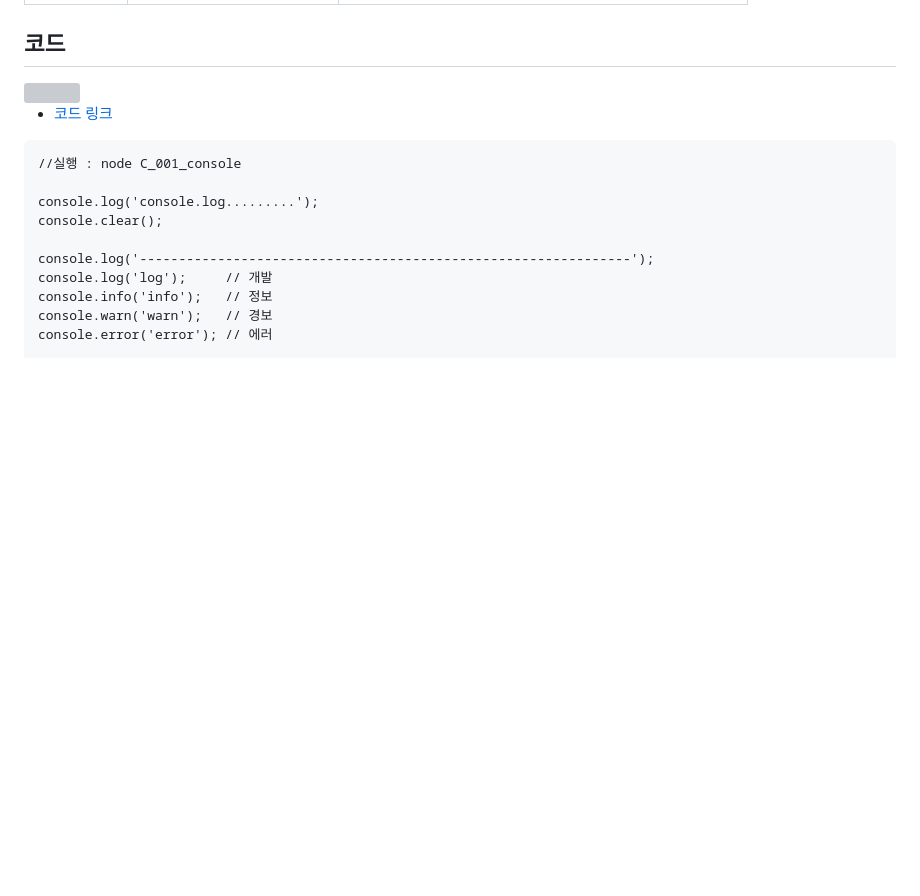
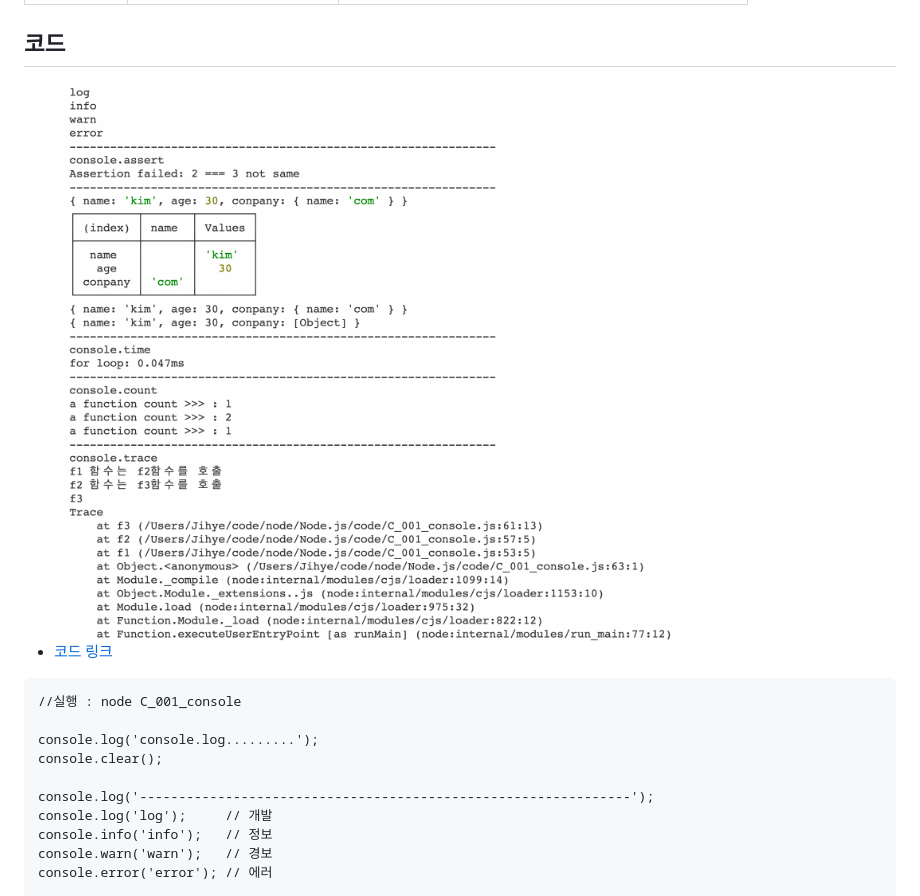
Before and after one commit to hyeah0/Node.js, a Markdown page: 01_Modules/c_001_consol.md, the part around the change printed below. Drawn GitHub-style; blank space fills up the shorter version; grey boxes are pictures that could not be loaded.

```diff
--- a/01_Modules/c_001_consol.md
+++ b/01_Modules/c_001_consol.md
@@ -70,5 +70,5 @@
 
 ## 코드
 
-<img src="https://github.com/hyeah0/Node.js/blob/main/img/c_001_console_img.png" width="80%">
+<img src="https://github.com/hyeah0/Node.js/blob/main/01_Modules/img/c_001_console_img.png" width="80%">
 
```
Also changed, not shown: other parts of 01_Modules/c_001_consol.md (+1 -1 lines).
